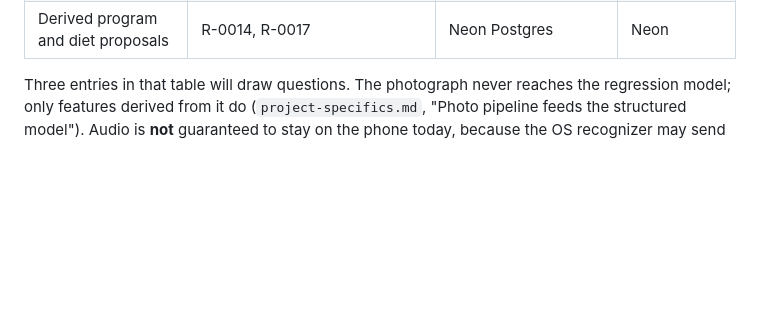
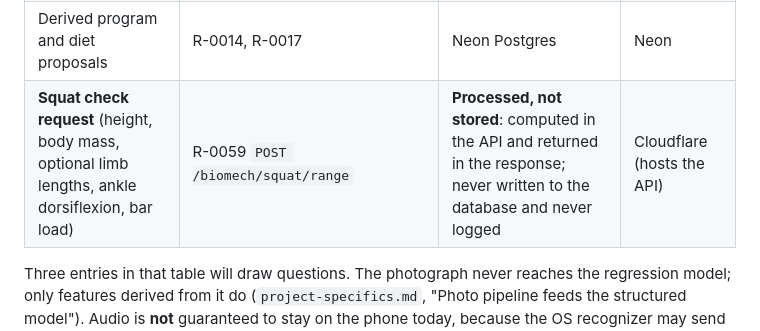
Before and after one commit to westerngazoo/sargentAI, a Markdown page: requirements/0024-privacy-and-health-data.md, the part around the change. Drawn GitHub-style; blank space fills up the shorter version.

Commit message:
docs(R-0059): the squat check request joins R-0024's inventory
Processed, not stored: the measurements travel in the request and are
neither persisted nor logged (R-0059 AC8).

Co-Authored-By: Claude Opus 5.5 <noreply@anthropic.com>

```diff
--- a/requirements/0024-privacy-and-health-data.md
+++ b/requirements/0024-privacy-and-health-data.md
@@ -52,6 +52,7 @@ this table; if the table is wrong the policy is wrong.
 | **Voice transcripts** | the recognizer's text | `POST /voice/intent`, then to an LLM for intent parsing | **Anthropic** (`claude-haiku-4-5`) |
 | **All API traffic** (auth, profile, logs, transcripts, photo uploads) | every request | the API, hosted on Cloudflare Workers + Containers | **Cloudflare** |
 | Derived program and diet proposals | R-0014, R-0017 | Neon Postgres | Neon |
+| **Squat check request** (height, body mass, optional limb lengths, ankle dorsiflexion, bar load) | R-0059 `POST /biomech/squat/range` | **Processed, not stored**: computed in the API and returned in the response; never written to the database and never logged | Cloudflare (hosts the API) |
 
 Three entries in that table will draw questions. The photograph never
 reaches the regression model; only features derived from it do
```
